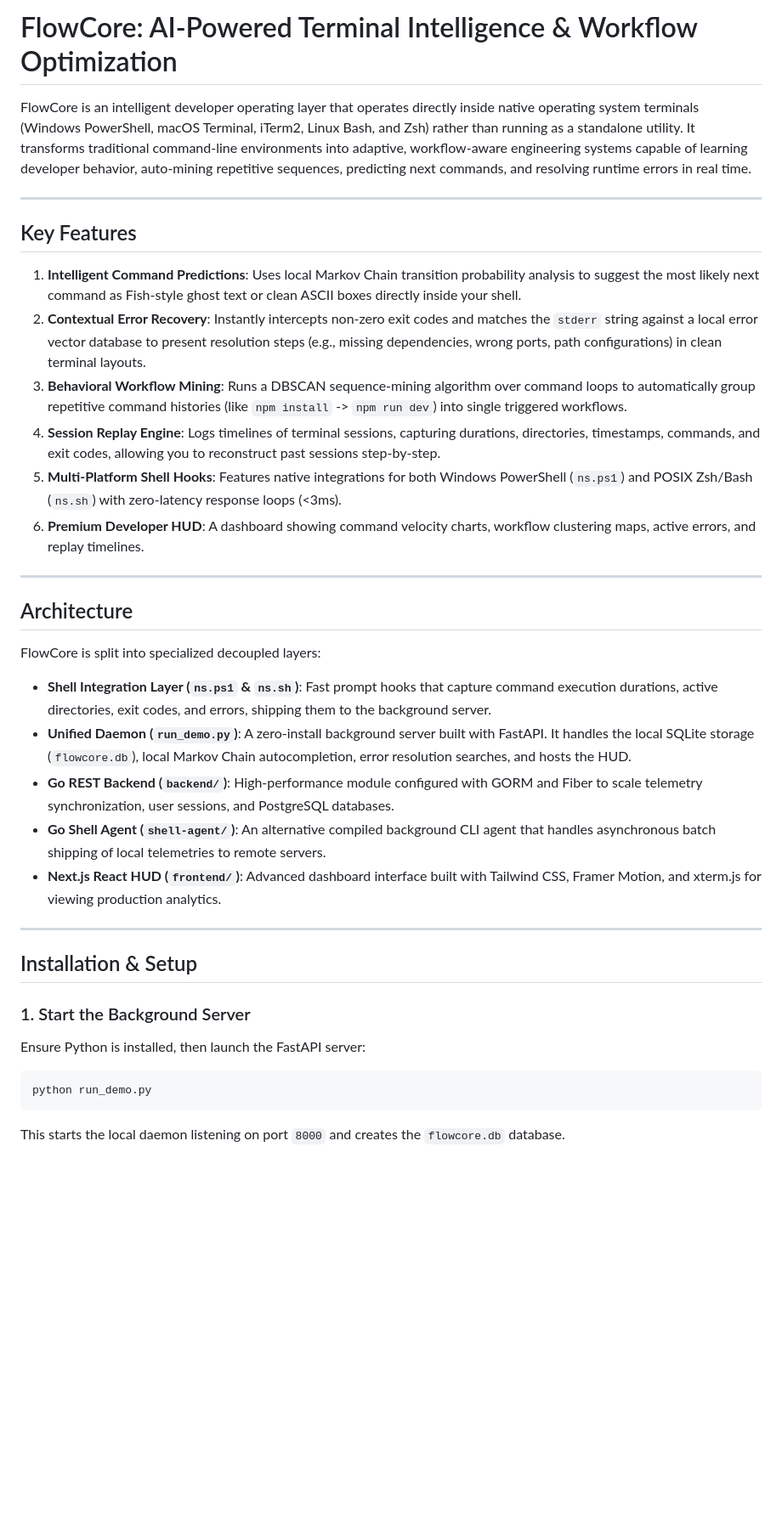
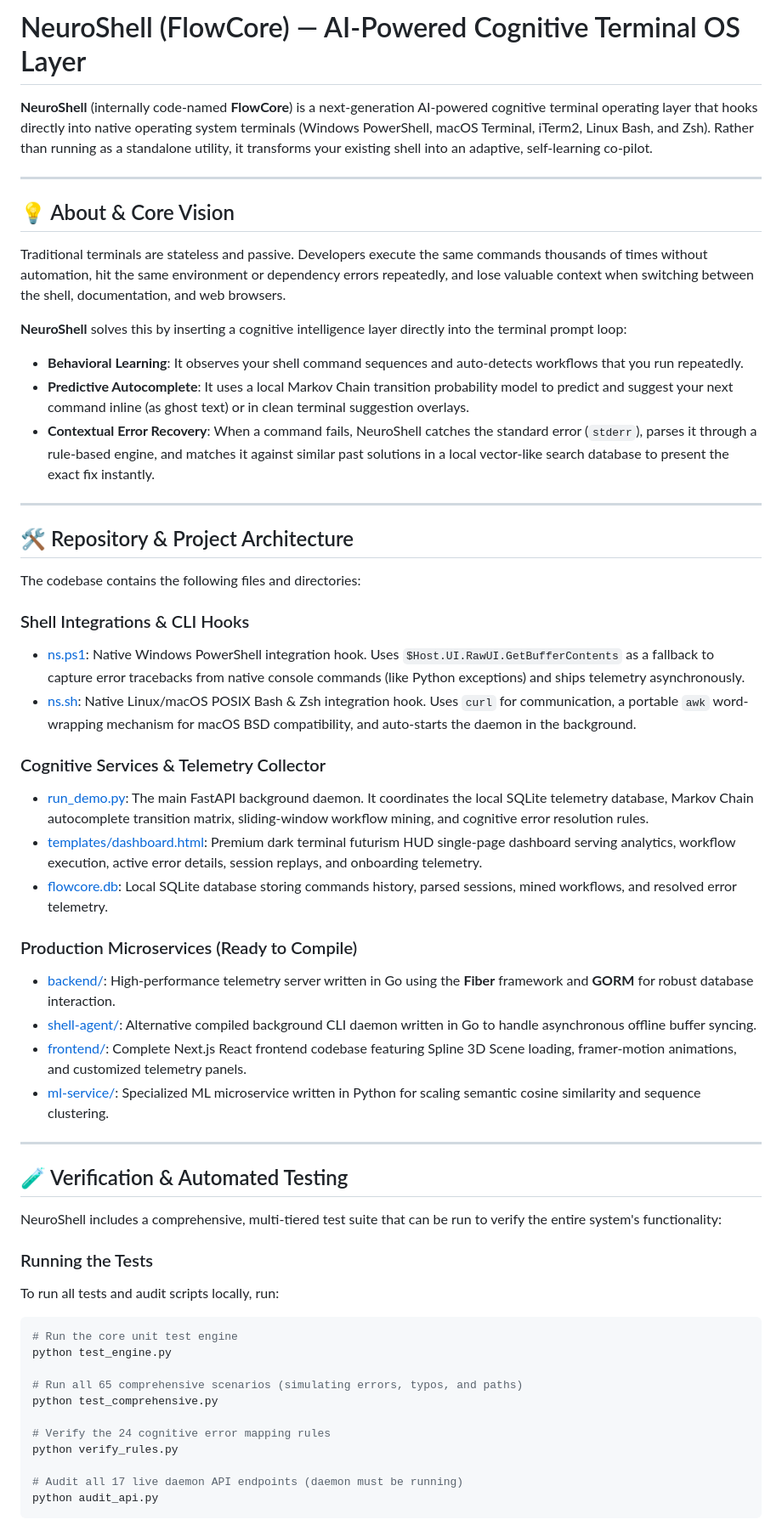
Before and after one commit to SAKSHI141105/FlowCore, a Markdown page: README.md, the part around one of its changes. Shown at 85% size. Rendered like a GitHub page; blank space fills up the shorter version.

Commit message:
update readme with project overview and test guide

````diff
--- a/README.md
+++ b/README.md
@@ -1,37 +1,58 @@
-# FlowCore: AI-Powered Terminal Intelligence & Workflow Optimization
+# NeuroShell (FlowCore) — AI-Powered Cognitive Terminal OS Layer
 
-FlowCore is an intelligent developer operating layer that operates directly inside native operating system terminals (Windows PowerShell, macOS Terminal, iTerm2, Linux Bash, and Zsh) rather than running as a standalone utility. It transforms traditional command-line environments into adaptive, workflow-aware engineering systems capable of learning developer behavior, auto-mining repetitive sequences, predicting next commands, and resolving runtime errors in real time.
+**NeuroShell** (internally code-named **FlowCore**) is a next-generation AI-powered cognitive terminal operating layer that hooks directly into native operating system terminals (Windows PowerShell, macOS Terminal, iTerm2, Linux Bash, and Zsh). Rather than running as a standalone utility, it transforms your existing shell into an adaptive, self-learning co-pilot.
 
 ---
 
-## Key Features
+## 💡 About & Core Vision
 
-1. **Intelligent Command Predictions**: Uses local Markov Chain transition probability analysis to suggest the most likely next command as Fish-style ghost text or clean ASCII boxes directly inside your shell.
-2. **Contextual Error Recovery**: Instantly intercepts non-zero exit codes and matches the `stderr` string against a local error vector database to present resolution steps (e.g., missing dependencies, wrong ports, path configurations) in clean terminal layouts.
-3. **Behavioral Workflow Mining**: Runs a DBSCAN sequence-mining algorithm over command loops to automatically group repetitive command histories (like `npm install` -> `npm run dev`) into single triggered workflows.
-4. **Session Replay Engine**: Logs timelines of terminal sessions, capturing durations, directories, timestamps, commands, and exit codes, allowing you to reconstruct past sessions step-by-step.
-5. **Multi-Platform Shell Hooks**: Features native integrations for both Windows PowerShell (`ns.ps1`) and POSIX Zsh/Bash (`ns.sh`) with zero-latency response loops (<3ms).
-6. **Premium Developer HUD**: A dashboard showing command velocity charts, workflow clustering maps, active errors, and replay timelines.
+Traditional terminals are stateless and passive. Developers execute the same commands thousands of times without automation, hit the same environment or dependency errors repeatedly, and lose valuable context when switching between the shell, documentation, and web browsers.
+
+**NeuroShell** solves this by inserting a cognitive intelligence layer directly into the terminal prompt loop:
+* **Behavioral Learning**: It observes your shell command sequences and auto-detects workflows that you run repeatedly.
+* **Predictive Autocomplete**: It uses a local Markov Chain transition probability model to predict and suggest your next command inline (as ghost text) or in clean terminal suggestion overlays.
+* **Contextual Error Recovery**: When a command fails, NeuroShell catches the standard error (`stderr`), parses it through a rule-based engine, and matches it against similar past solutions in a local vector-like search database to present the exact fix instantly.
 
 ---
 
-## Architecture
+## 🛠️ Repository & Project Architecture
 
-FlowCore is split into specialized decoupled layers:
-* **Shell Integration Layer (`ns.ps1` & `ns.sh`)**: Fast prompt hooks that capture command execution durations, active directories, exit codes, and errors, shipping them to the background server.
-* **Unified Daemon (`run_demo.py`)**: A zero-install background server built with FastAPI. It handles the local SQLite storage (`flowcore.db`), local Markov Chain autocompletion, error resolution searches, and hosts the HUD.
-* **Go REST Backend (`backend/`)**: High-performance module configured with GORM and Fiber to scale telemetry synchronization, user sessions, and PostgreSQL databases.
-* **Go Shell Agent (`shell-agent/`)**: An alternative compiled background CLI agent that handles asynchronous batch shipping of local telemetries to remote servers.
-* **Next.js React HUD (`frontend/`)**: Advanced dashboard interface built with Tailwind CSS, Framer Motion, and xterm.js for viewing production analytics.
+The codebase contains the following files and directories:
+
+### Shell Integrations & CLI Hooks
+* [ns.ps1](file:///c:/Users/shubh/Desktop/Neuro-Shell/ns.ps1): Native Windows PowerShell integration hook. Uses `$Host.UI.RawUI.GetBufferContents` as a fallback to capture error tracebacks from native console commands (like Python exceptions) and ships telemetry asynchronously.
+* [ns.sh](file:///c:/Users/shubh/Desktop/Neuro-Shell/ns.sh): Native Linux/macOS POSIX Bash & Zsh integration hook. Uses `curl` for communication, a portable `awk` word-wrapping mechanism for macOS BSD compatibility, and auto-starts the daemon in the background.
+
+### Cognitive Services & Telemetry Collector
+* [run_demo.py](file:///c:/Users/shubh/Desktop/Neuro-Shell/run_demo.py): The main FastAPI background daemon. It coordinates the local SQLite telemetry database, Markov Chain autocomplete transition matrix, sliding-window workflow mining, and cognitive error resolution rules.
+* [templates/dashboard.html](file:///c:/Users/shubh/Desktop/Neuro-Shell/templates/dashboard.html): Premium dark terminal futurism HUD single-page dashboard serving analytics, workflow execution, active error details, session replays, and onboarding telemetry.
+* [flowcore.db](file:///c:/Users/shubh/Desktop/Neuro-Shell/flowcore.db): Local SQLite database storing commands history, parsed sessions, mined workflows, and resolved error telemetry.
+
+### Production Microservices (Ready to Compile)
+* [backend/](file:///c:/Users/shubh/Desktop/Neuro-Shell/backend/): High-performance telemetry server written in Go using the **Fiber** framework and **GORM** for robust database interaction.
+* [shell-agent/](file:///c:/Users/shubh/Desktop/Neuro-Shell/shell-agent/): Alternative compiled background CLI daemon written in Go to handle asynchronous offline buffer syncing.
+* [frontend/](file:///c:/Users/shubh/Desktop/Neuro-Shell/frontend/): Complete Next.js React frontend codebase featuring Spline 3D Scene loading, framer-motion animations, and customized telemetry panels.
+* [ml-service/](file:///c:/Users/shubh/Desktop/Neuro-Shell/ml-service/): Specialized ML microservice written in Python for scaling semantic cosine similarity and sequence clustering.
 
 ---
 
-## Installation & Setup
+## 🧪 Verification & Automated Testing
 
-### 1. Start the Background Server
-Ensure Python is installed, then launch the FastAPI server:
+NeuroShell includes a comprehensive, multi-tiered test suite that can be run to verify the entire system's functionality:
+
+### Running the Tests
+To run all tests and audit scripts locally, run:
 ```bash
-python run_demo.py
+# Run the core unit test engine
+python test_engine.py
+
+# Run all 65 comprehensive scenarios (simulating errors, typos, and paths)
+python test_comprehensive.py
+
+# Verify the 24 cognitive error mapping rules
+python verify_rules.py
+
+# Audit all 17 live daemon API endpoints (daemon must be running)
+python audit_api.py
 ```
-This starts the local daemon listening on port `8000` and creates the `flowcore.db` database.
 
````
Also changed, not shown: other parts of README.md (+22 -28 lines).
